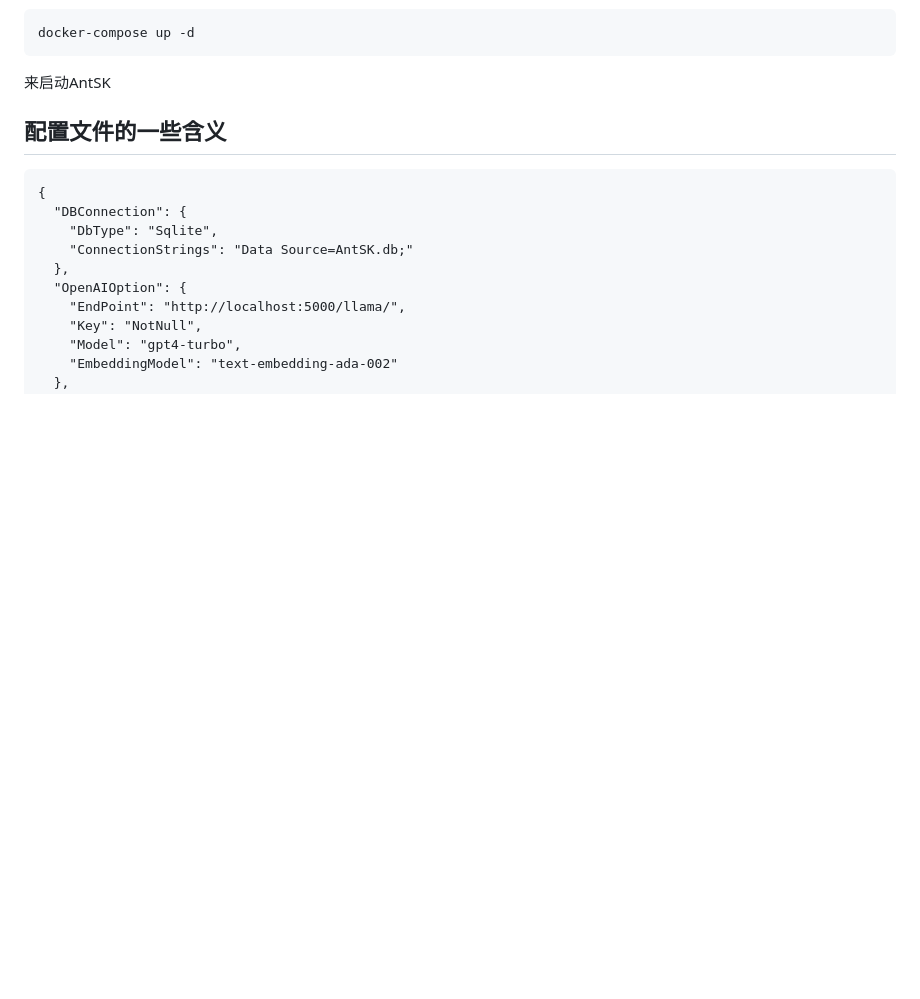
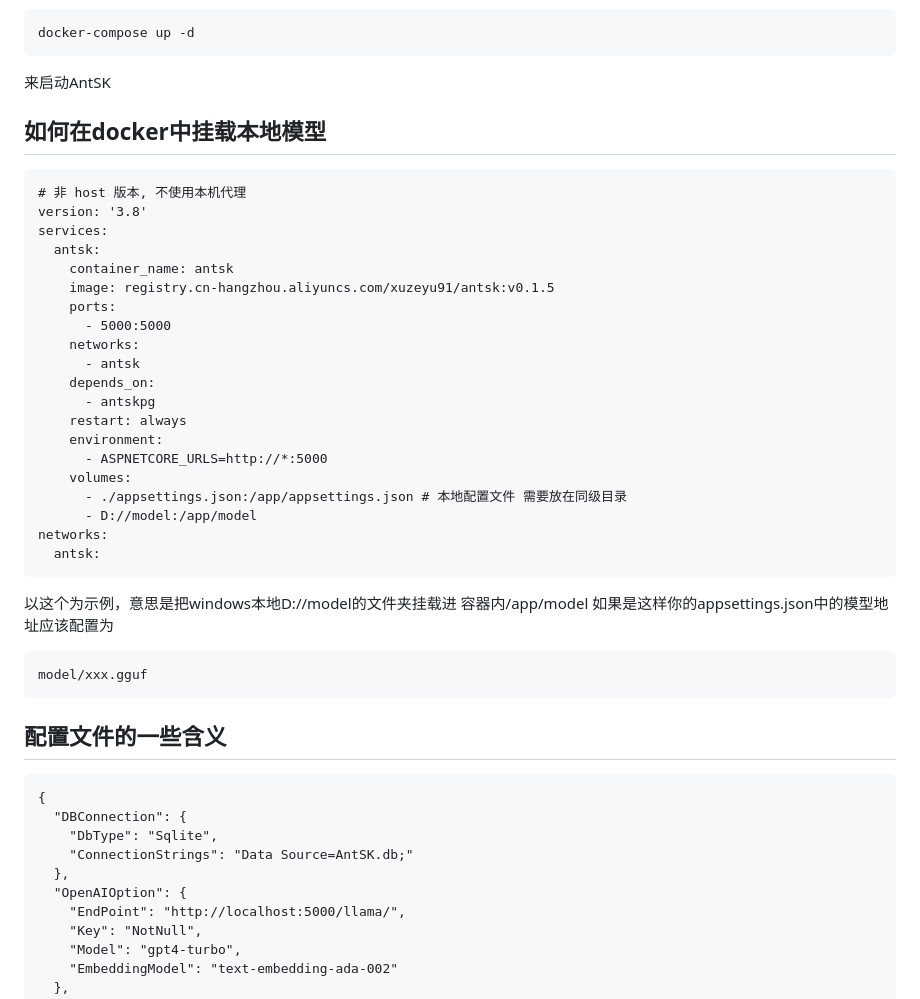
Before and after one commit to AIDotNet/AntSK, a Markdown page: README.md, the part around the change. Drawn GitHub-style; blank space fills up the shorter version.

````diff
--- a/README.md
+++ b/README.md
@@ -83,6 +83,33 @@ docker-compose up -d
 ```
 来启动AntSK
 
+## 如何在docker中挂载本地模型
+```
+# 非 host 版本, 不使用本机代理
+version: '3.8'
+services:
+  antsk:
+    container_name: antsk
+    image: registry.cn-hangzhou.aliyuncs.com/xuzeyu91/antsk:v0.1.5
+    ports:
+      - 5000:5000
+    networks:
+      - antsk
+    depends_on:
+      - antskpg
+    restart: always
+    environment:
+      - ASPNETCORE_URLS=http://*:5000
+    volumes:
+      - ./appsettings.json:/app/appsettings.json # 本地配置文件 需要放在同级目录
+      - D://model:/app/model
+networks:
+  antsk:
+```
+以这个为示例，意思是把windows本地D://model的文件夹挂载进 容器内/app/model 如果是这样你的appsettings.json中的模型地址应该配置为
+```
+model/xxx.gguf
+```
 
 ## 配置文件的一些含义
 ```
````
